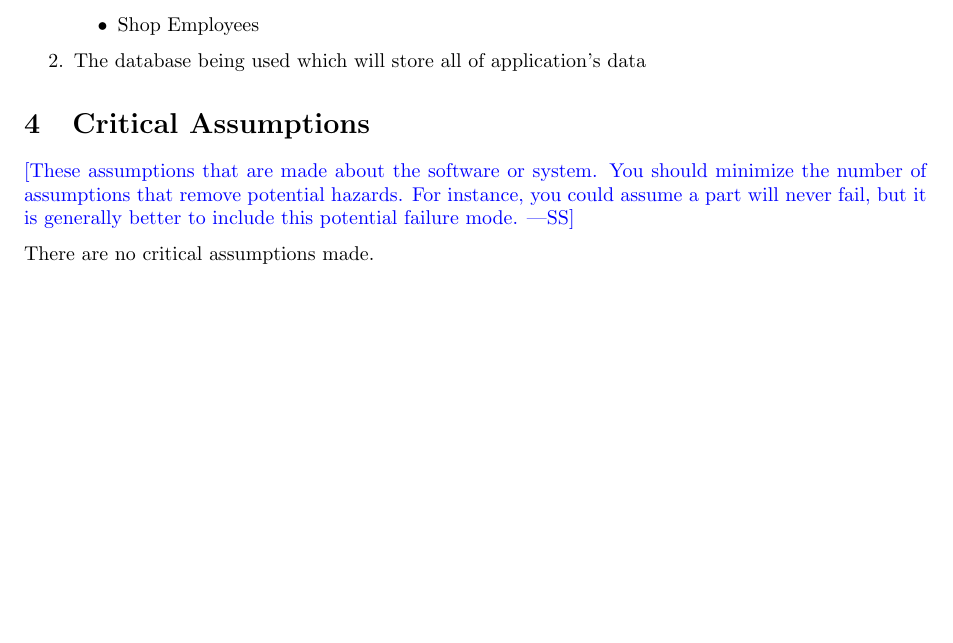
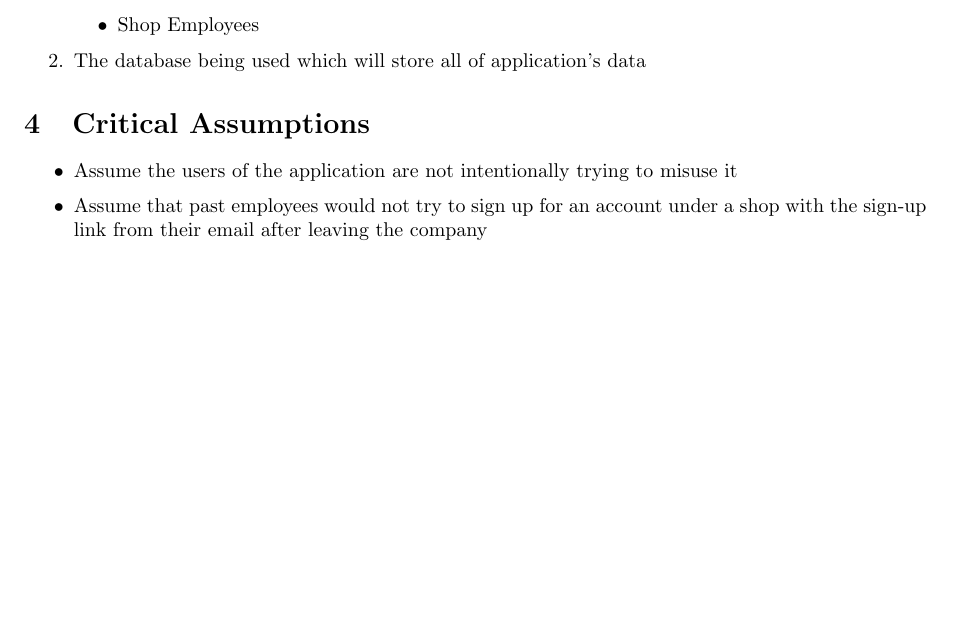
Before and after one commit to arkinmodi/project-sayyara, a LaTeX document (docs/HazardAnalysis/HazardAnalysis.tex): part of page 4 of 6, cut so that both start at the same text. Compiled offline with pdfLaTeX.

Commit message:
update assumptions

```diff
--- a/docs/HazardAnalysis/HazardAnalysis.tex
+++ b/docs/HazardAnalysis/HazardAnalysis.tex
@@ -87,13 +87,11 @@ The system consists of:
 \end{enumerate}
 
 \section{Critical Assumptions}
-
-\wss{These assumptions that are made about the software or system.  You should
-	minimize the number of assumptions that remove potential hazards.  For instance,
-	you could assume a part will never fail, but it is generally better to include
-	this potential failure mode.}
-
-There are no critical assumptions made.
+\begin{itemize}
+	\item Assume the users of the application are not intentionally trying to misuse it
+	\item Assume that past employees would not try to sign up for an account under a shop with the sign-up
+	      link from their email after leaving the company
+\end{itemize}
 
 \newpage
 \begin{landscape}
```
